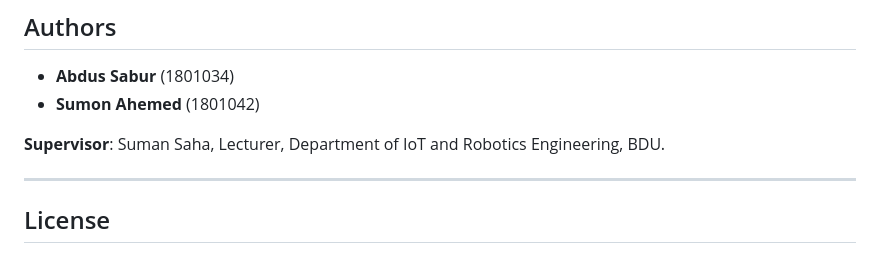
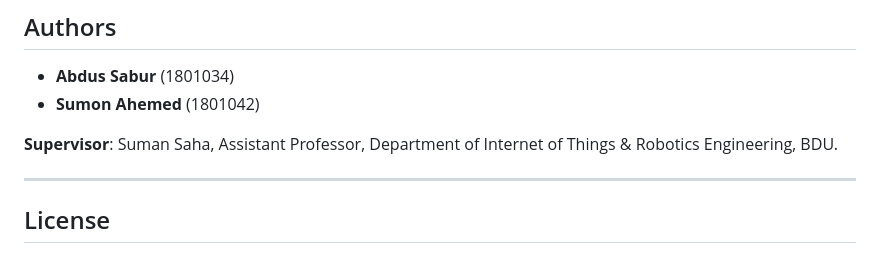
Before and after one commit to SumonAhemed42/Predicting_Aquatic-_Environment-For-Fish-Species-Survival_Using_IOT_And_ML-, a Markdown page: README.md, the part around the change. GitHub-like rendering.

```diff
--- a/README.md
+++ b/README.md
@@ -84,7 +84,7 @@ This project introduces an intelligent system for aquaculture that combines **In
 - **Abdus Sabur** (1801034)
 - **Sumon Ahemed** (1801042)
 
-**Supervisor**: Suman Saha, Lecturer, Department of IoT and Robotics Engineering, BDU.
+**Supervisor**: Suman Saha, Assistant Professor, Department of Internet of Things & Robotics Engineering, BDU.
 
 ---
 
```
